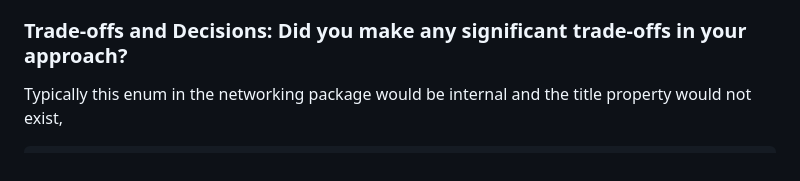
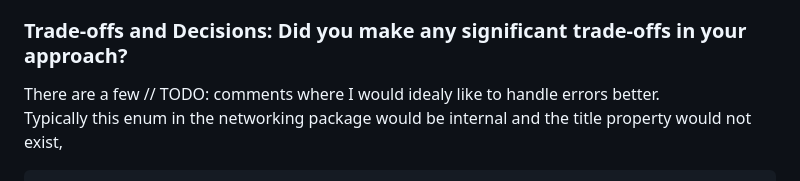
Before and after one commit to radmakr/radmakr.github.io, a Markdown page: forked/README.MD, the part around the change. Drawn GitHub-style.

Commit message:
update forked readme

````diff
--- a/forked/README.MD
+++ b/forked/README.MD
@@ -36,6 +36,7 @@ It’s hard to know exactly, if you see the times on the git commits you’ll se
 Best guess, about 3 hours. Not including the 11 years I spent perfecting my craft :-)
 
 ### Trade-offs and Decisions: Did you make any significant trade-offs in your approach?
+There are a few // TODO: comments where I would idealy like to handle errors better.
 Typically this enum in the networking package would be internal and the title property would not exist,
 
 ```swift
````
